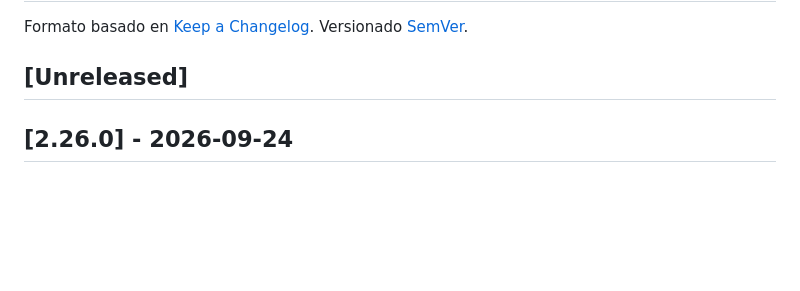
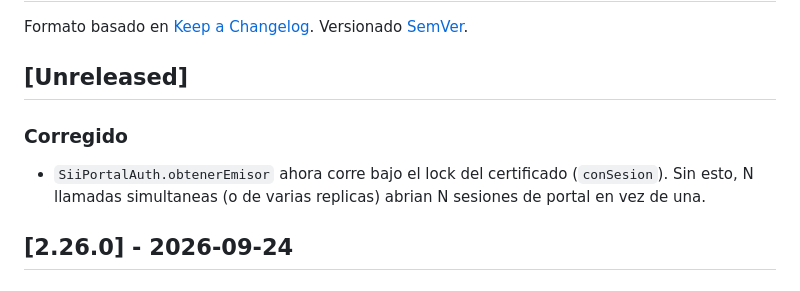
Before and after one commit to devlas-cl/dte-sii, a Markdown page: CHANGELOG.md, the part around the change. Drawn GitHub-style; blank space fills up the shorter version.

Commit message:
docs(changelog): registra el lock en obtenerEmisor en Unreleased
Co-Authored-By: Claude Sonnet 5 <noreply@anthropic.com>

```diff
--- a/CHANGELOG.md
+++ b/CHANGELOG.md
@@ -7,6 +7,11 @@ Versionado [SemVer](https://semver.org/lang/es/).
 
 <!-- Los PRs agregan aca, sin elegir numero de version. Al publicar, esta seccion
      pasa a ser una version numerada con su fecha. Ver CONTRIBUTING.md. -->
+
+### Corregido
+
+- `SiiPortalAuth.obtenerEmisor` ahora corre bajo el lock del certificado (`conSesion`). Sin esto,
+  N llamadas simultaneas (o de varias replicas) abrian N sesiones de portal en vez de una.
 
 ## [2.26.0] - 2026-09-24
 
```
